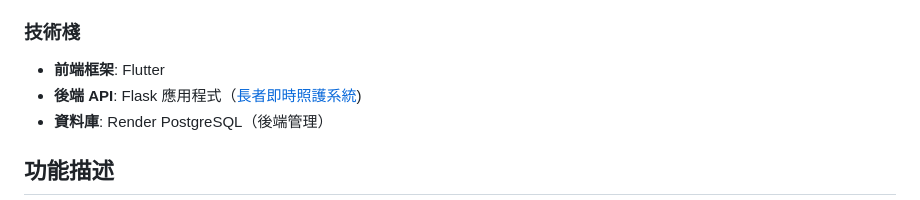
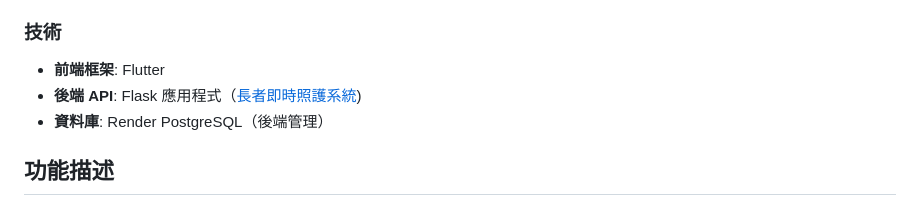
Before and after one commit to Hank-Lin0729/ElderFallAlert_flutter_ios, a Markdown page: README.md, the part around the change. GitHub-like rendering.

```diff
--- a/README.md
+++ b/README.md
@@ -15,7 +15,7 @@
 - **reset_password_page.dart**: 重設密碼頁面，用戶可重設自己的帳戶密碼。
 - **reset_botkey_page.dart**: 重設 Bot Key 頁面，用戶可更新 Bot Key。
 
-### 技術棧
+### 技術
 - **前端框架**: Flutter
 - **後端 API**: Flask 應用程式（[長者即時照護系統](https://github.com/Hank-Lin0729/ElderFallAlert_web/blob/main/README.md))
 - **資料庫**: Render PostgreSQL（後端管理）
```
